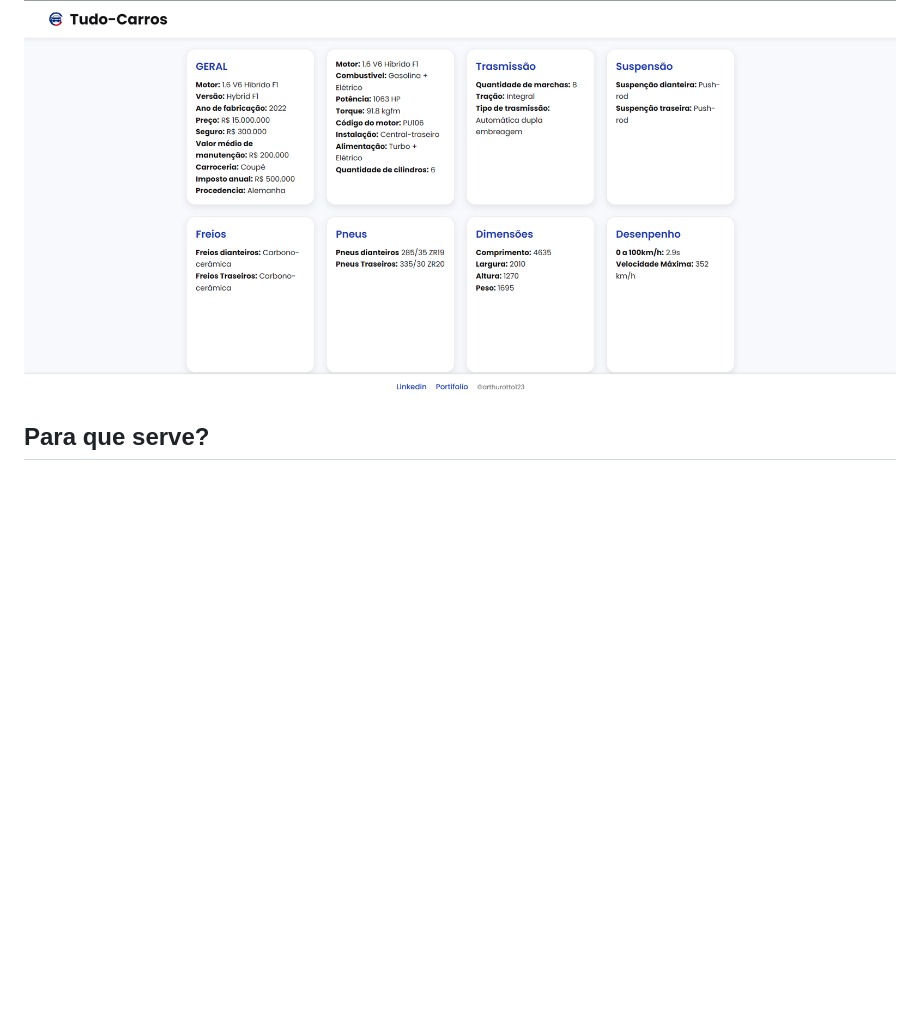
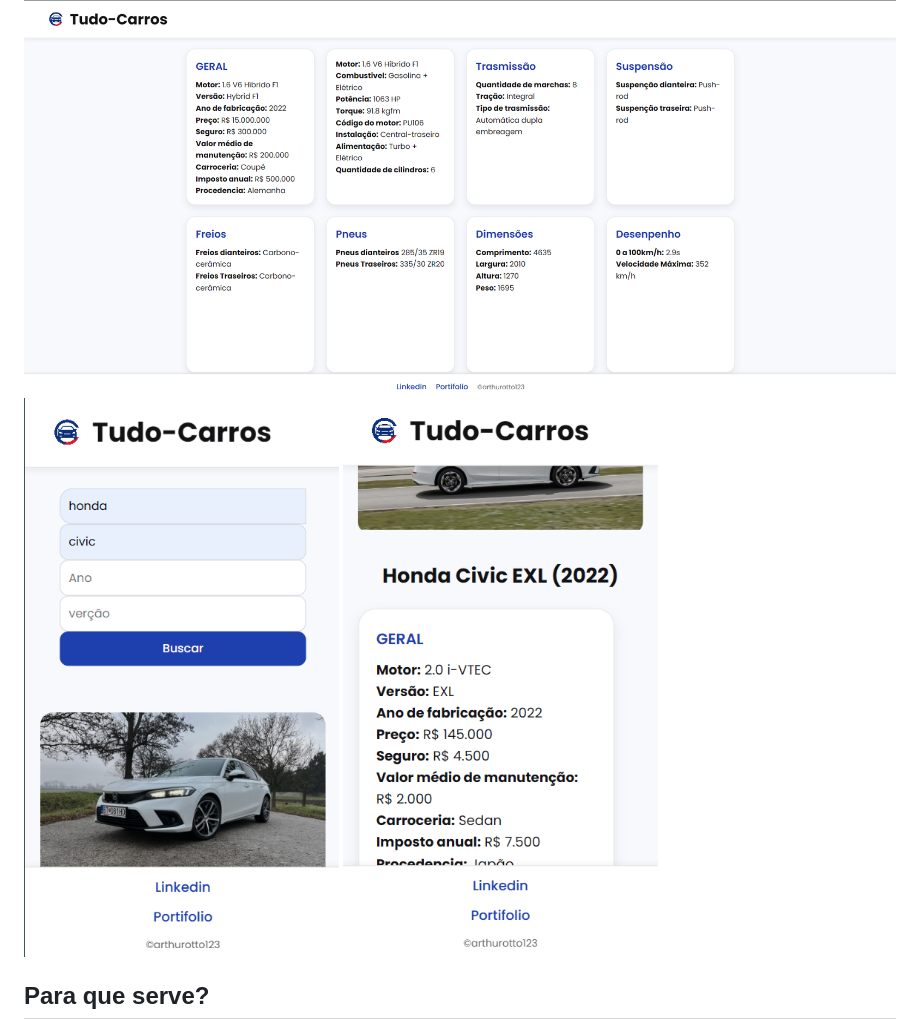
Before and after one commit to arthurotto123/Tudo-Carros, a Markdown page: README.md, the part around the change. Rendered like a GitHub page; blank space fills up the shorter version.

```diff
--- a/README.md
+++ b/README.md
@@ -23,6 +23,8 @@ Com ele, você pode:
 
 ![imagens tela inicio](https://github.com/arthurotto123/Tudo-Carros/blob/2ed86d6ffde691b86f23040da5cff942118bfbab/Tudo-Carros/imgs/Captura%20de%20tela%202025-09-10%20212929.png)
 ![Segunda imagem](https://github.com/arthurotto123/Tudo-Carros/blob/a634113ff8ead096e86d0e90a77ee2150bd51d8e/Tudo-Carros/imgs/Captura%20de%20tela%202025-09-10%20212944.png)
+![Mobile](https://github.com/arthurotto123/Tudo-Carros/blob/df7ee013d7f53f16aa08f1fd0d09f35089953028/Tudo-Carros/imgs/Captura%20de%20tela%202025-09-11%20211005.png)
+![Mobile 2](https://github.com/arthurotto123/Tudo-Carros/blob/df7ee013d7f53f16aa08f1fd0d09f35089953028/Tudo-Carros/imgs/Captura%20de%20tela%202025-09-11%20211018.png)
 
 
 ## Para que serve?
```
